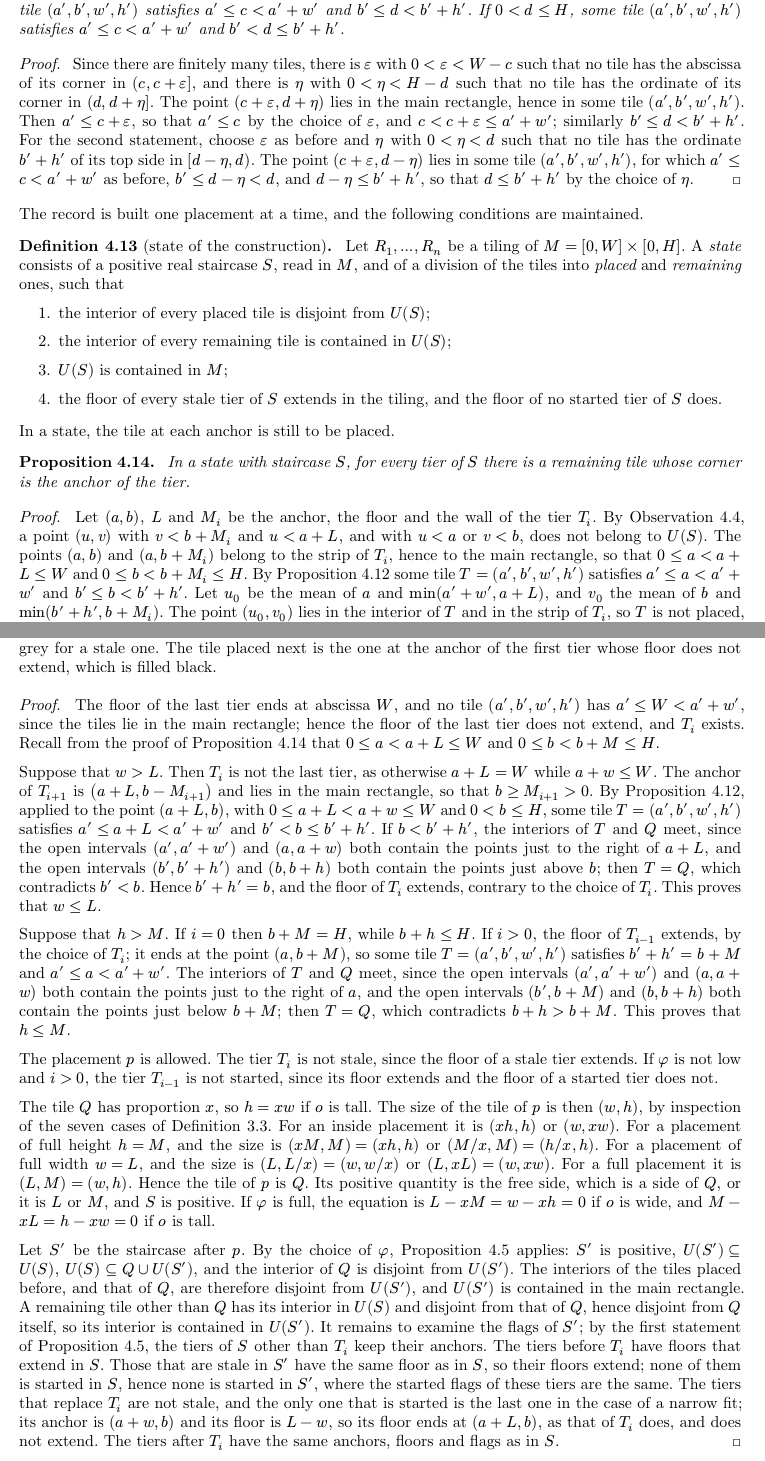
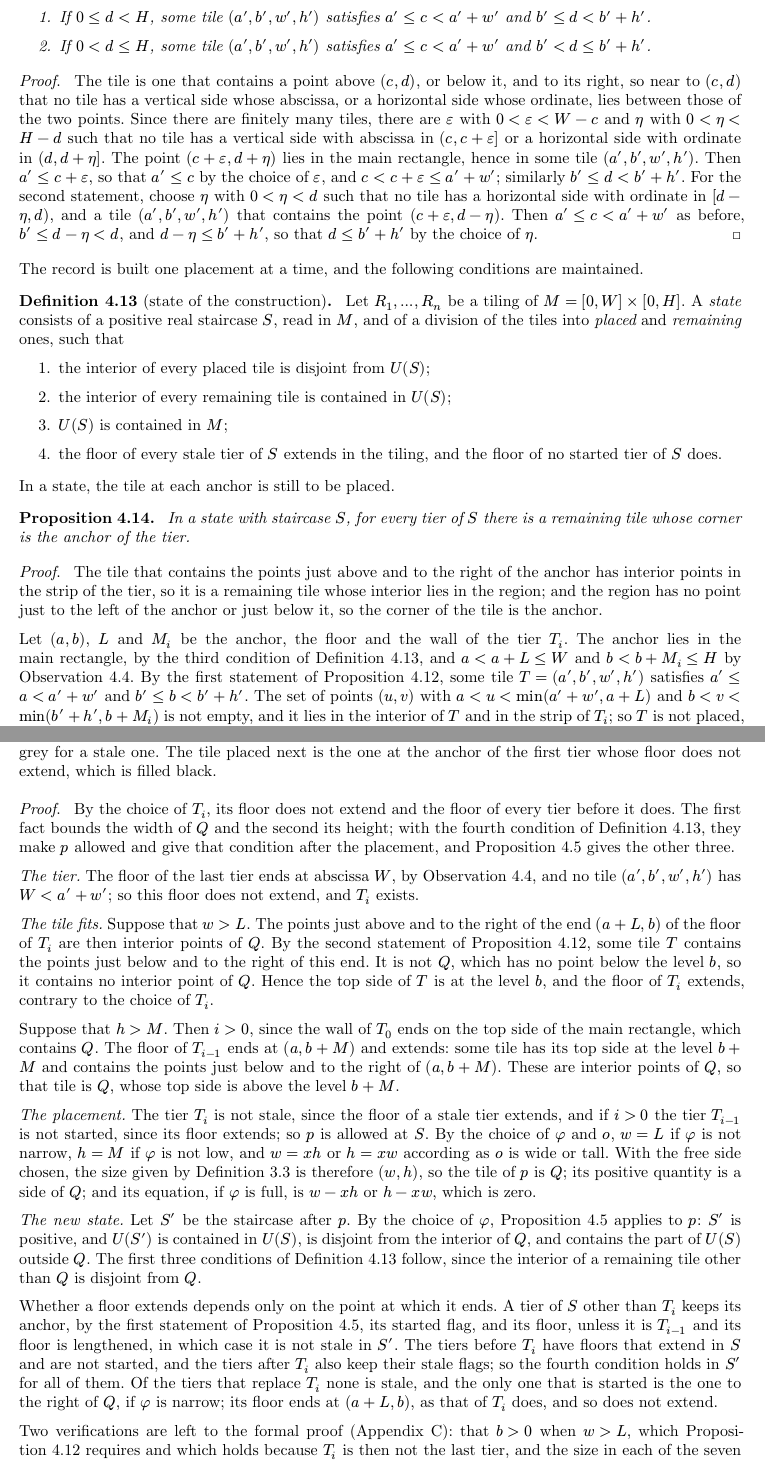
Before and after one commit to sg495/rectiling, a Typst document (paper/main.typ): two parts of pages 12 and 13 of 70 before the commit and two parts of pages 12 and 13 of 71 after it, joined at a grey line, cut so that both start at the same text. Compiled offline with Typst 0.15.

Commit message:
Present the completeness construction by its ideas and state its step in four parts.
The proofs on the tiles near a point, on the tile at an anchor and on the step of the construction now give the argument and leave two verifications to the formal proof; the phrases for the points just above or below and to the right of a point are defined once.

Co-Authored-By: Claude Fable 5.2 <noreply@anthropic.com>

```diff
--- a/paper/main.typ
+++ b/paper/main.typ
@@ -543,16 +545,17 @@ The construction relies on finding the tiles that lie next to a given point.
 
 #proposition[
   Let $R_1, dots, R_n$ be a tiling of $[0, W] times [0, H]$, and let $0 <= c < W$.
-  If $0 <= d < H$, some tile $(a', b', w', h')$ satisfies $a' <= c < a' + w'$ and $b' <= d < b' + h'$.
-  If $0 < d <= H$, some tile $(a', b', w', h')$ satisfies $a' <= c < a' + w'$ and $b' < d <= b' + h'$.
+  + If $0 <= d < H$, some tile $(a', b', w', h')$ satisfies $a' <= c < a' + w'$ and $b' <= d < b' + h'$.
+  + If $0 < d <= H$, some tile $(a', b', w', h')$ satisfies $a' <= c < a' + w'$ and $b' < d <= b' + h'$.
 ] <prop:near>
 
 #proof[
-  Since there are finitely many tiles, there is $epsilon$ with $0 < epsilon < W - c$ such that no tile has the abscissa of its corner in $(c, c + epsilon]$, and there is $eta$ with $0 < eta < H - d$ such that no tile has the ordinate of its corner in $(d, d + eta]$.
+  The tile is one that contains a point above $(c, d)$, or below it, and to its right, so near to $(c, d)$ that no tile has a vertical side whose abscissa, or a horizontal side whose ordinate, lies between those of the two points.
+  Since there are finitely many tiles, there are $epsilon$ with $0 < epsilon < W - c$ and $eta$ with $0 < eta < H - d$ such that no tile has a vertical side with abscissa in $(c, c + epsilon]$ or a horizontal side with ordinate in $(d, d + eta]$.
   The point $(c + epsilon, d + eta)$ lies in the main rectangle, hence in some tile $(a', b', w', h')$.
   Then $a' <= c + epsilon$, so that $a' <= c$ by the choice of $epsilon$, and $c < c + epsilon <= a' + w'$; similarly $b' <= d < b' + h'$.
-  For the second statement, choose $epsilon$ as before and $eta$ with $0 < eta < d$ such that no tile has the ordinate $b' + h'$ of its top side in $[d - eta, d)$.
-  The point $(c + epsilon, d - eta)$ lies in some tile $(a', b', w', h')$, for which $a' <= c < a' + w'$ as before, $b' <= d - eta < d$, and $d - eta <= b' + h'$, so that $d <= b' + h'$ by the choice of $eta$.
+  For the second statement, choose $eta$ with $0 < eta < d$ such that no tile has a horizontal side with ordinate in $[d - eta, d)$, and a tile $(a', b', w', h')$ that contains the point $(c + epsilon, d - eta)$.
+  Then $a' <= c < a' + w'$ as before, $b' <= d - eta < d$, and $d - eta <= b' + h'$, so that $d <= b' + h'$ by the choice of $eta$.
 ]
 
 The record is built one placement at a time, and the following conditions are maintained.
@@ -573,20 +576,18 @@ In a state, the tile at each anchor is still to be placed.
 ] <prop:anchor>
 
 #proof[
+  The tile that contains the points just above and to the right of the anchor has interior points in the strip of the tier, so it is a remaining tile whose interior lies in the region; and the region has no point just to the left of the anchor or just below it, so the corner of the tile is the anchor.
+
   Let $(a, b)$, $L$ and $M_i$ be the anchor, the floor and the wall of the tier $T_i$.
-  By @obs:strips, a point $(u, v)$ with $v < b + M_i$ and $u < a + L$, and with $u < a$ or $v < b$, does not belong to $U(S)$.
-  The points $(a, b)$ and $(a, b + M_i)$ belong to the strip of $T_i$, hence to the main rectangle, so that $0 <= a < a + L <= W$ and $0 <= b < b + M_i <= H$.
-  By @prop:near some tile $T = (a', b', w', h')$ satisfies $a' <= a < a' + w'$ and $b' <= b < b' + h'$.
-  Let $u_0$ be the mean of $a$ and $min(a' + w', a + L)$, and $v_0$ the mean of $b$ and $min(b' + h', b + M_i)$.
-  The point $(u_0, v_0)$ lies in the interior of $T$ and in the strip of $T_i$, so $T$ is not placed, and its interior is contained in $U(S)$.
-  If $a' < a$, the point with abscissa the mean of $a'$ and $a$ and with ordinate $v_0$ lies in the interior of $T$, but not in $U(S)$, as was just noted; hence $a' = a$.
-  If $b' < b$, the point with abscissa $u_0$ and with ordinate the mean of $b'$ and $b$ lies in the interior of $T$, but not in $U(S)$; hence $b' = b$.
+  The anchor lies in the main rectangle, by the third condition of @def:state, and $a < a + L <= W$ and $b < b + M_i <= H$ by @obs:strips.
+  By the first statement of @prop:near, some tile $T = (a', b', w', h')$ satisfies $a' <= a < a' + w'$ and $b' <= b < b' + h'$.
+  The set of points $(u, v)$ with $a < u < min(a' + w', a + L)$ and $b < v < min(b' + h', b + M_i)$ is not empty, and it lies in the interior of $T$ and in the strip of $T_i$; so $T$ is not placed, and its interior is contained in $U(S)$.
+  If $a' < a$, the points $(u, v)$ with $a' < u < a$ and $v$ as before lie in the interior of $T$, but not in $U(S)$, by the last statement of @obs:strips.
+  If $b' < b$, the same holds of the points with $u$ as before and $b' < v < b$.
+  Hence $(a', b') = (a, b)$.
 ]
 
 The placement made in a state is that of the tile at the anchor of the first tier whose floor does not extend.
 
 #proposition[
   Let $x >= 1$, let $R_1, dots, R_n$ be a similar tiling of $[0, W] times [0, H]$ of proportion $x$, and consider a state whose staircase $S$ is not empty.
-  Then some tier of $S$ has a floor that does not extend.
-  Let $T_i$ be the first such tier, with floor $L$ and wall $M$, and let $Q = (a, b, w, h)$ be the remaining tile at its anchor.
-  Then $w <= L$ and $h <= M$.
@@ -600,26 +605,17 @@ The placement made in a state is that of the tile at the anchor of the first tie
 ) <fig:construction>
 
 #proof[
-  The floor of the last tier ends at abscissa $W$, and no tile $(a', b', w', h')$ has $a' <= W < a' + w'$, since the tiles lie in the main rectangle; hence the floor of the last tier does not extend, and $T_i$ exists.
-  Recall from the proof of @prop:anchor that $0 <= a < a + L <= W$ and $0 <= b < b + M <= H$.
-
+  By the choice of $T_i$, its floor does not extend and the floor of every tier before it does.
+  The first fact bounds the width of $Q$ and the second its height; with the fourth condition of @def:state, they make $p$ allowed and give that condition after the placement, and @prop:step gives the other three.
+
+  _The tier._
+  The floor of the last tier ends at abscissa $W$, by @obs:strips, and no tile $(a', b', w', h')$ has $W < a' + w'$; so this floor does not extend, and $T_i$ exists.
+
+  _The tile fits._
   Suppose that $w > L$.
-  Then $T_i$ is not the last tier, as otherwise $a + L = W$ while $a + w <= W$.
-  The anchor of $T_(i + 1)$ is $(a + L, b - M_(i + 1))$ and lies in the main rectangle, so that $b >= M_(i + 1) > 0$.
-  By @prop:near, applied to the point $(a + L, b)$, with $0 <= a + L < a + w <= W$ and $0 < b <= H$, some tile $T = (a', b', w', h')$ satisfies $a' <= a + L < a' + w'$ and $b' < b <= b' + h'$.
-  If $b < b' + h'$, the interiors of $T$ and $Q$ meet, since the open intervals $(a', a' + w')$ and $(a, a + w)$ both contain the points just to the right of $a + L$, and the open intervals $(b', b' + h')$ and $(b, b + h)$ both contain the points just above $b$; then $T = Q$, which contradicts $b' < b$.
-  Hence $b' + h' = b$, and the floor of $T_i$ extends, contrary to the choice of $T_i$.
-  This proves that $w <= L$.
+  The points just above and to the right of the end $(a + L, b)$ of the floor of $T_i$ are then interior points of $Q$.
+  By the second statement of @prop:near, some tile $T$ contains the points just below and to the right of this end.
+  It is not $Q$, which has no point below the level $b$, so it contains no interior point of $Q$.
+  Hence the top side of $T$ is at the level $b$, and the floor of $T_i$ extends, contrary to the choice of $T_i$.
 
   Suppose that $h > M$.
-  If $i = 0$ then $b + M = H$, while $b + h <= H$.
-  If $i > 0$, the floor of $T_(i - 1)$ extends, by the choice of $T_i$; it ends at the point $(a, b + M)$, so some tile $T = (a', b', w', h')$ satisfies $b' + h' = b + M$ and $a' <= a < a' + w'$.
-  The interiors of $T$ and $Q$ meet, since the open intervals $(a', a' + w')$ and $(a, a + w)$ both contain the points just to the right of $a$, and the open intervals $(b', b + M)$ and $(b, b + h)$ both contain the points just below $b + M$; then $T = Q$, which contradicts $b + h > b + M$.
-  This proves that $h <= M$.
-
-  The placement $p$ is allowed.
-  The tier $T_i$ is not stale, since the floor of a stale tier extends.
-  If $phi$ is not low and $i > 0$, the tier $T_(i - 1)$ is not started, since its floor extends and the floor of a started tier does not.
-
-  The tile $Q$ has proportion $x$, so $h = x w$ if $o$ is tall.
-  The size of the tile of $p$ is then $(w, h)$, by inspection of the seven cases of @def:placement.
@@ -629,17 +622,23 @@ The placement made in a state is that of the tile at the anchor of the first tie
-  For a full placement it is $(L, M) = (w, h)$.
-  Hence the tile of $p$ is $Q$.
-  Its positive quantity is the free side, which is a side of $Q$, or it is $L$ or $M$, and $S$ is positive.
-  If $phi$ is full, the equation is $L - x M = w - x h = 0$ if $o$ is wide, and $M - x L = h - x w = 0$ if $o$ is tall.
-
+  Then $i > 0$, since the wall of $T_0$ ends on the top side of the main rectangle, which contains $Q$.
+  The floor of $T_(i - 1)$ ends at $(a, b + M)$ and extends: some tile has its top side at the level $b + M$ and contains the points just below and to the right of $(a, b + M)$.
+  These are interior points of $Q$, so that tile is $Q$, whose top side is above the level $b + M$.
+
+  _The placement._
+  The tier $T_i$ is not stale, since the floor of a stale tier extends, and if $i > 0$ the tier $T_(i - 1)$ is not started, since its floor extends; so $p$ is allowed at $S$.
+  By the choice of $phi$ and $o$, $w = L$ if $phi$ is not narrow, $h = M$ if $phi$ is not low, and $w = x h$ or $h = x w$ according as $o$ is wide or tall.
+  With the free side chosen, the size given by @def:placement is therefore $(w, h)$, so the tile of $p$ is $Q$; its positive quantity is a side of $Q$; and its equation, if $phi$ is full, is $w - x h$ or $h - x w$, which is zero.
+
+  _The new state._
   Let $S'$ be the staircase after $p$.
-  By the choice of $phi$, @prop:step applies: $S'$ is positive, $U(S') subset.eq U(S)$, $U(S) subset.eq Q union U(S')$, and the interior of $Q$ is disjoint from $U(S')$.
-  The interiors of the tiles placed before, and that of $Q$, are therefore disjoint from $U(S')$, and $U(S')$ is contained in the main rectangle.
-  A remaining tile other than $Q$ has its interior in $U(S)$ and disjoint from that of $Q$, hence disjoint from $Q$ itself, so its interior is contained in $U(S')$.
-  It remains to examine the flags of $S'$; by the first statement of @prop:step, the tiers of $S$ other than $T_i$ keep their anchors.
-  The tiers before $T_i$ have floors that extend in $S$.
-  Those that are stale in $S'$ have the same floor as in $S$, so their floors extend; none of them is started in $S$, hence none is started in $S'$, where the started flags of these tiers are the same.
-  The tiers that replace $T_i$ are not stale, and the only one that is started is the last one in the case of a narrow fit; its anchor is $(a + w, b)$ and its floor is $L - w$, so its floor ends at $(a + L, b)$, as that of $T_i$ does, and does not extend.
-  The tiers after $T_i$ have the same anchors, floors and flags as in $S$.
+  By the choice of $phi$, @prop:step applies to $p$: $S'$ is positive, and $U(S')$ is contained in $U(S)$, is disjoint from the interior of $Q$, and contains the part of $U(S)$ outside $Q$.
+  The first three conditions of @def:state follow, since the interior of a remaining tile other than $Q$ is disjoint from $Q$.
+
+  Whether a floor extends depends only on the point at which it ends.
+  A tier of $S$ other than $T_i$ keeps its anchor, by the first statement of @prop:step, its started flag, and its floor, unless it is $T_(i - 1)$ and its floor is lengthened, in which case it is not stale in $S'$.
+  The tiers before $T_i$ have floors that extend in $S$ and are not started, and the tiers after $T_i$ also keep their stale flags; so the fourth condition holds in $S'$ for all of them.
+  Of the tiers that replace $T_i$ none is stale, and the only one that is started is the one to the right of $Q$, if $phi$ is narrow; its floor ends at $(a + L, b)$, as that of $T_i$ does, and so does not extend.
+
+  Two verifications are left to the formal proof (@app:formal): that $b > 0$ when $w > L$, which @prop:near requires and which holds because $T_i$ is then not the last tier, and the size in each of the seven cases of @def:placement.
 ]
 
 Repeating the step until no tile remains gives the record.
```
Also changed, not shown: paper/main.typ (21 more changed lines).
